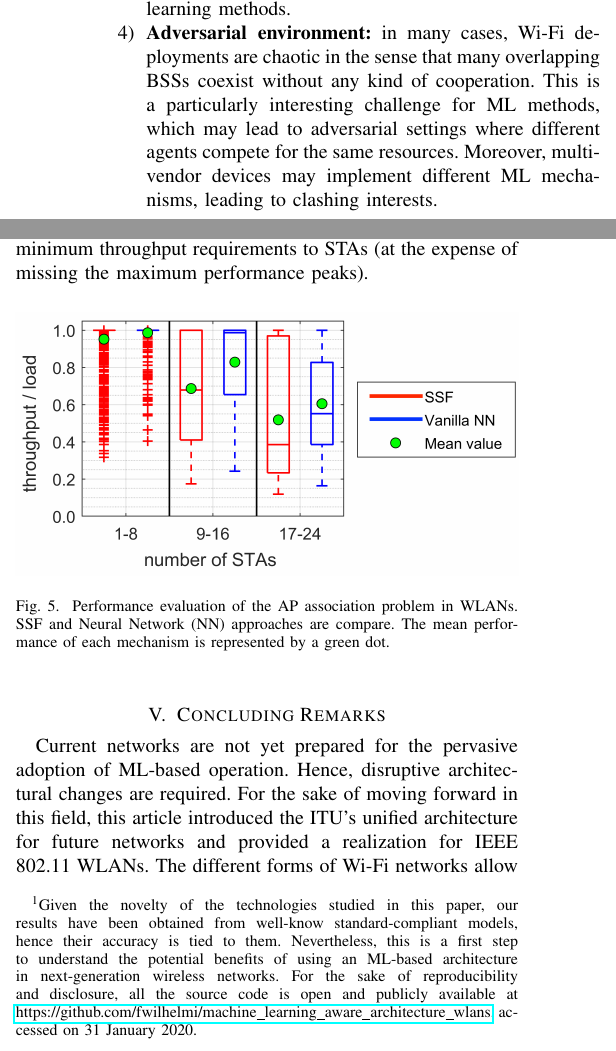
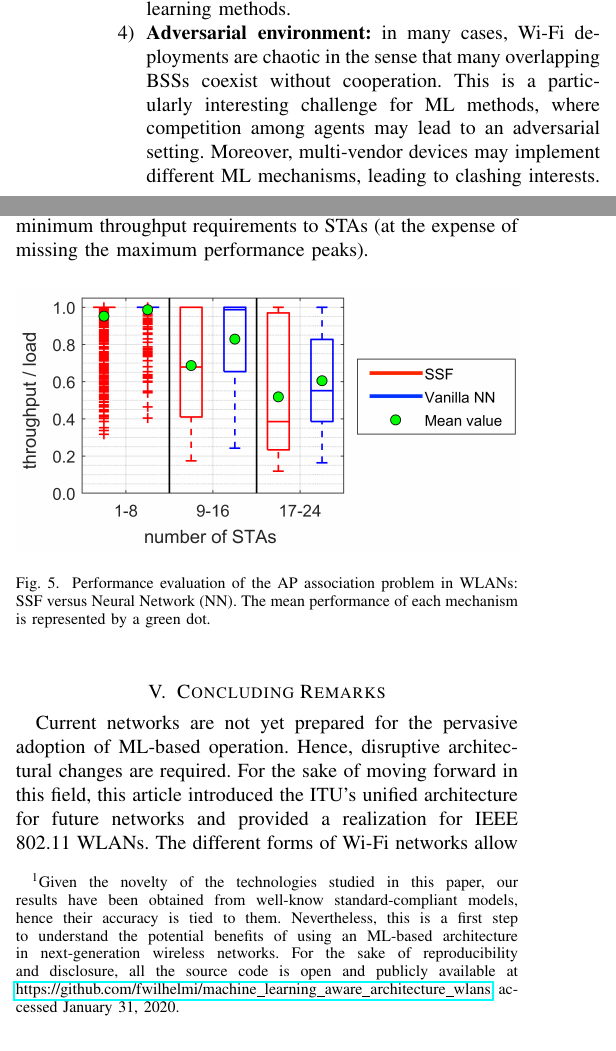
Before and after one commit to fwilhelmi/machine_learning_aware_architecture_wlans, a LaTeX paper (LaTeX files/flexible_ml_architecture_wlans.tex): two parts of the columns of pages 5 and 6 of 7, joined at a grey line, cut so that both start at the same text. Compiled offline with pdfLaTeX; a missing font is replaced by an installed copy or a similar font; a LaTeX package or settings file that is missing is left out.

Commit message:
Re-submitted version after addressing reviews.

```diff
--- a/LaTeX files/flexible_ml_architecture_wlans.tex
+++ b/LaTeX files/flexible_ml_architecture_wlans.tex
@@ -351,7 +351,7 @@
 
 
 % correct bad hyphenation here
-\hyphenation{op-tical net-works semi-conduc-tor ns-}
+\hyphenation{op-tical net-works semi-conduc-tor ns- however}
 
 
 \begin{document}
@@ -625,7 +625,7 @@ The application of ML methods in WLANs is tightly tied to the technological chal
 	\item \textbf{Non-stationarity:} channel fluctuations due to multipath fading, mobility of users and varying traffic needs entail a big challenge to ML applications. As a result of network dynamics, adaptability should be granted by continuously retraining ML models.
 	\item \textbf{Limited communication resources:} since Wi-Fi operates under unlicensed bands, resources are scarce and shared. Hence, any potential communication required by a certain ML mechanism (as for distributed learning) may fail or be delayed if the medium is congested. As a result, the ML operation must be robust and resilient enough to react to potential communication issues.
 	\item \textbf{Limited computation and storage resources:} computation and storage resources may also be scarce in WLANs, especially in residential-like deployments. Therefore, the ML operation should include computation-efficient procedures. Another implication of limited resources lies in the availability of information to be used by ML algorithms, especially for online learning methods.
-	\item \textbf{Adversarial environment:} in many cases, Wi-Fi deployments are chaotic in the sense that many overlapping BSSs coexist without any kind of cooperation. This is a particularly interesting challenge for ML methods, which may lead to adversarial settings where different agents compete for the same resources. Moreover, multi-vendor devices may implement different ML mechanisms, leading to clashing interests.
+	\item \textbf{Adversarial environment:} in many cases, Wi-Fi deployments are chaotic in the sense that many overlapping BSSs coexist without cooperation. This is a particularly interesting challenge for ML methods, where competition among agents may lead to an adversarial setting. Moreover, multi-vendor devices may implement different ML mechanisms, leading to clashing interests.
 	\item \textbf{Legacy devices:} BSSs may coexist with other legacy devices that do not perform any intelligent operation. It is then required for ML methods to be aware of those devices, so that unfair situations are avoided.
 \end{enumerate}
 
@@ -676,12 +676,12 @@ Finally, it is worth pointing out the role of the sandbox, which can be mainly t
 	\item \textbf{Preliminary model testing:} alternatively, the sandbox can be used to validate the output of the ML method before being applied to the real network.
 \end{enumerate}
 
-To showcase the potential of the ML-based architecture through numerical results,\footnote{Given the novelty of the technologies studied in this paper, our results have been obtained from well-know standard-compliant models, hence their accuracy is tied to them. Nevertheless, this is a first step to understand the potential benefits of using an ML-based architecture in next-generation wireless networks. For the sake of reproducibility and disclosure, all the source code is open and publicly available at \href{https://github.com/fwilhelmi/machine_learning_aware_architecture_wlans}{https://github.com/fwilhelmi/machine\_learning\_aware\_architecture\_wlans}, accessed on 31 January 2020.} we compare the performance of classical AP association procedure (SSF) against a novel ML-based approach (based on vanilla neural networks). In particular, the neural network predicts the throughput that an STA will obtain after associating to a given AP based on a set of features or characteristics (e.g., current load, received signal strength). Figure \ref{fig:results_use_case} shows the throughput received by each STA versus the load it generates, for different deployment densities. We observe that the ML approach improves the average performance and balances the results obtained by all the STAs. This is because the ML function can capture complex patterns from dense deployments, thus guaranteeing minimum throughput requirements to STAs (at the expense of missing the maximum performance peaks).
+To showcase the potential of the ML-based architecture through numerical results,\footnote{Given the novelty of the technologies studied in this paper, our results have been obtained from well-know standard-compliant models, hence their accuracy is tied to them. Nevertheless, this is a first step to understand the potential benefits of using an ML-based architecture in next-generation wireless networks. For the sake of reproducibility and disclosure, all the source code is open and publicly available at \href{https://github.com/fwilhelmi/machine_learning_aware_architecture_wlans}{https://github.com/fwilhelmi/machine\_learning\_aware\_architecture\_wlans}, accessed January 31, 2020.} we compare the performance of classical AP association procedure (SSF) against a novel ML-based approach (based on vanilla neural networks). In particular, the neural network predicts the throughput that an STA will obtain after associating to a given AP based on a set of features or characteristics (e.g., current load, received signal strength). Figure \ref{fig:results_use_case} shows the throughput received by each STA versus the load it generates, for different deployment densities. We observe that the ML approach improves the average performance and balances the results obtained by all the STAs. This is because the ML function can capture complex patterns from dense deployments, thus guaranteeing minimum throughput requirements to STAs (at the expense of missing the maximum performance peaks).
 
 \begin{figure}[ht!]
 	\centering
 	\includegraphics[width=\columnwidth]{output_use_case_ap_association}
-	\caption{Performance evaluation of the AP association problem in WLANs. SSF and Neural Network (NN) approaches are compare. The mean performance of each mechanism is represented by a green dot.}
+	\caption{Performance evaluation of the AP association problem in WLANs: SSF versus Neural Network (NN). The mean performance of each mechanism is represented by a green dot.}
 	\label{fig:results_use_case}
 \end{figure}
 
```
Also changed, not shown: LaTeX files/flexible_ml_architecture_wlans.pdf, 3 other files.
